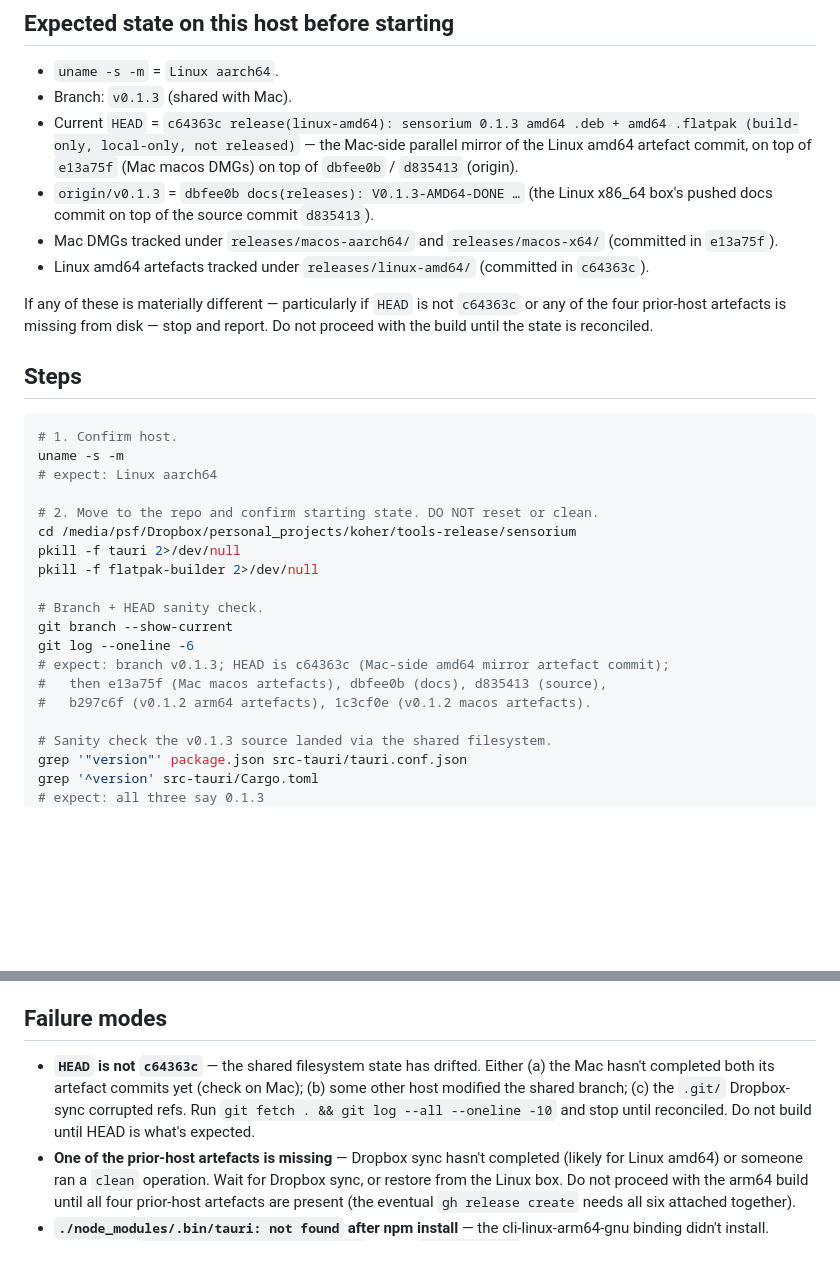
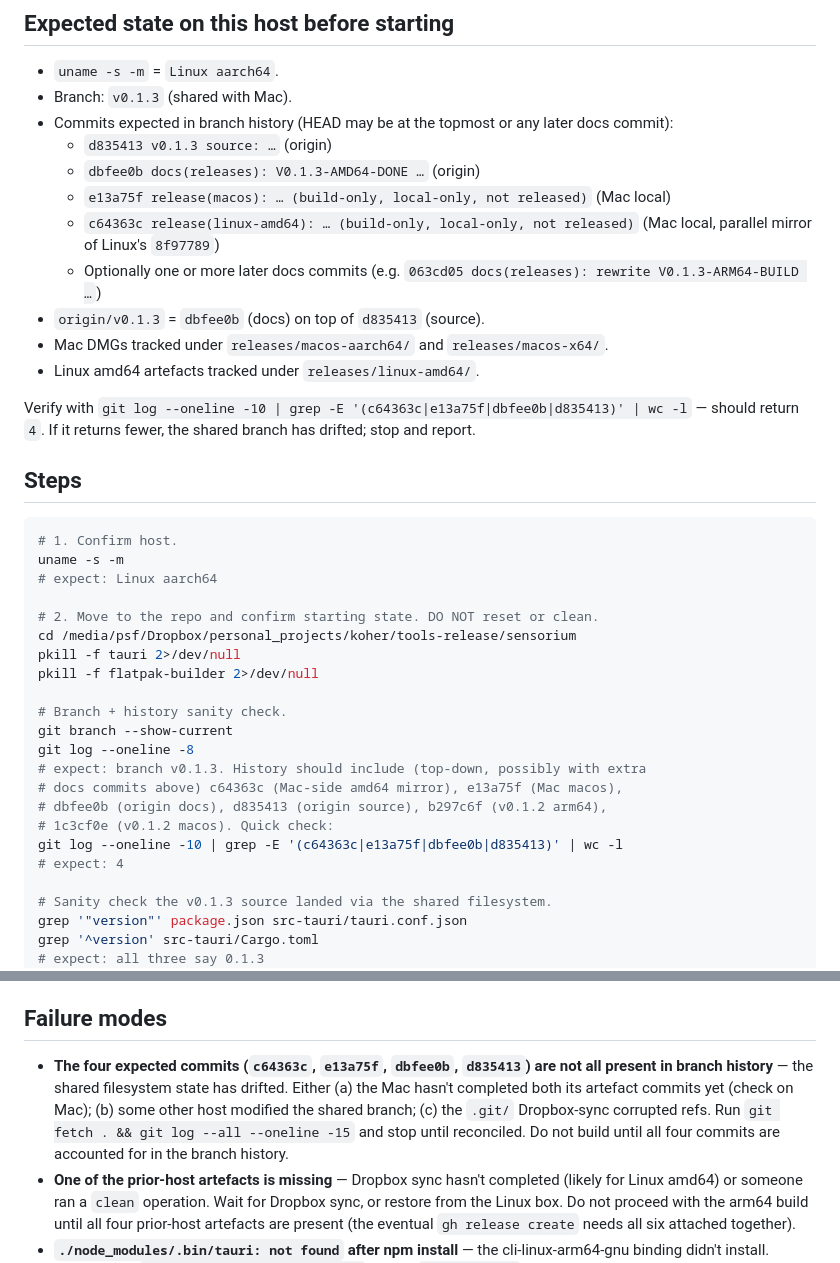
Before and after one commit to koherarchitecture/sensorium, a Markdown page: releases/V0.1.3-ARM64-BUILD.md, 2 parts joined by grey strips. Rendered like a GitHub page; blank space fills up the shorter version.

Commit message:
docs(releases): make ARM64-BUILD expectations tolerant of later docs commits
Previous draft expected HEAD == c64363c exactly. That broke as soon as the
docs commit above it landed (063cd05), and would break again if any future
docs commit lands before the arm64 VM session starts.

Replaced with a 'four expected commits in history' check that tolerates any
number of additional docs commits on top — what matters is that the four
load-bearing commits (source, docs, macos artefacts, amd64 artefacts) are
all reachable from HEAD.

```diff
--- a/releases/V0.1.3-ARM64-BUILD.md
+++ b/releases/V0.1.3-ARM64-BUILD.md
@@ -29,12 +29,17 @@ The arm64 GNOME runtimes (`org.gnome.Platform//49` + `org.gnome.Sdk//49` for aar
 
 - `uname -s -m` = `Linux aarch64`.
 - Branch: `v0.1.3` (shared with Mac).
-- Current `HEAD` = `c64363c release(linux-amd64): sensorium 0.1.3 amd64 .deb + amd64 .flatpak (build-only, local-only, not released)` — the Mac-side parallel mirror of the Linux amd64 artefact commit, on top of `e13a75f` (Mac macos DMGs) on top of `dbfee0b` / `d835413` (origin).
-- `origin/v0.1.3` = `dbfee0b docs(releases): V0.1.3-AMD64-DONE …` (the Linux x86_64 box's pushed docs commit on top of the source commit `d835413`).
-- Mac DMGs tracked under `releases/macos-aarch64/` and `releases/macos-x64/` (committed in `e13a75f`).
-- Linux amd64 artefacts tracked under `releases/linux-amd64/` (committed in `c64363c`).
+- Commits expected in branch history (HEAD may be at the topmost or any later docs commit):
+  - `d835413 v0.1.3 source: …` (origin)
+  - `dbfee0b docs(releases): V0.1.3-AMD64-DONE …` (origin)
+  - `e13a75f release(macos): … (build-only, local-only, not released)` (Mac local)
+  - `c64363c release(linux-amd64): … (build-only, local-only, not released)` (Mac local, parallel mirror of Linux's `8f97789`)
+  - Optionally one or more later docs commits (e.g. `063cd05 docs(releases): rewrite V0.1.3-ARM64-BUILD …`)
+- `origin/v0.1.3` = `dbfee0b` (docs) on top of `d835413` (source).
+- Mac DMGs tracked under `releases/macos-aarch64/` and `releases/macos-x64/`.
+- Linux amd64 artefacts tracked under `releases/linux-amd64/`.
 
-If any of these is materially different — particularly if `HEAD` is not `c64363c` or any of the four prior-host artefacts is missing from disk — stop and report. Do not proceed with the build until the state is reconciled.
+Verify with `git log --oneline -10 | grep -E '(c64363c|e13a75f|dbfee0b|d835413)' | wc -l` — should return `4`. If it returns fewer, the shared branch has drifted; stop and report.
 
 ## Steps
 
@@ -48,12 +53,15 @@ cd /media/psf/Dropbox/personal_projects/koher/tools-release/sensorium
 pkill -f tauri 2>/dev/null
 pkill -f flatpak-builder 2>/dev/null
 
-# Branch + HEAD sanity check.
+# Branch + history sanity check.
 git branch --show-current
-git log --oneline -6
-# expect: branch v0.1.3; HEAD is c64363c (Mac-side amd64 mirror artefact commit);
-#   then e13a75f (Mac macos artefacts), dbfee0b (docs), d835413 (source),
-#   b297c6f (v0.1.2 arm64 artefacts), 1c3cf0e (v0.1.2 macos artefacts).
+git log --oneline -8
+# expect: branch v0.1.3. History should include (top-down, possibly with extra
+# docs commits above) c64363c (Mac-side amd64 mirror), e13a75f (Mac macos),
+# dbfee0b (origin docs), d835413 (origin source), b297c6f (v0.1.2 arm64),
+# 1c3cf0e (v0.1.2 macos). Quick check:
+git log --oneline -10 | grep -E '(c64363c|e13a75f|dbfee0b|d835413)' | wc -l
+# expect: 4
 
 # Sanity check the v0.1.3 source landed via the shared filesystem.
 grep '"version"' package.json src-tauri/tauri.conf.json
@@ -205,7 +213,7 @@ Once this report lands, the v0.1.3 release is build-complete. The next move —
 
 ## Failure modes
 
-- **`HEAD` is not `c64363c`** — the shared filesystem state has drifted. Either (a) the Mac hasn't completed both its artefact commits yet (check on Mac); (b) some other host modified the shared branch; (c) the `.git/` Dropbox-sync corrupted refs. Run `git fetch . && git log --all --oneline -10` and stop until reconciled. Do not build until HEAD is what's expected.
+- **The four expected commits (`c64363c`, `e13a75f`, `dbfee0b`, `d835413`) are not all present in branch history** — the shared filesystem state has drifted. Either (a) the Mac hasn't completed both its artefact commits yet (check on Mac); (b) some other host modified the shared branch; (c) the `.git/` Dropbox-sync corrupted refs. Run `git fetch . && git log --all --oneline -15` and stop until reconciled. Do not build until all four commits are accounted for in the branch history.
 - **One of the prior-host artefacts is missing** — Dropbox sync hasn't completed (likely for Linux amd64) or someone ran a `clean` operation. Wait for Dropbox sync, or restore from the Linux box. Do not proceed with the arm64 build until all four prior-host artefacts are present (the eventual `gh release create` needs all six attached together).
 - **`./node_modules/.bin/tauri: not found` after npm install** — the cli-linux-arm64-gnu binding didn't install. Inspect with `ls node_modules/@tauri-apps/`. If only `cli-darwin-*` is there (residual from the Mac build), npm's optional-dependencies bug bit again — rerun `rm -rf node_modules package-lock.json && npm install`.
 - **`bash scripts/build-flatpak.sh` fails with `unsupported ARCH 'aarch64'`** — the case statement in the script wasn't updated to include both Debian and Linux kernel arch strings. Should not happen with the current script (it uses `dpkg --print-architecture` which returns `arm64`, not `aarch64`). If it does, override with `ARCH=arm64 bash scripts/build-flatpak.sh`.
```
